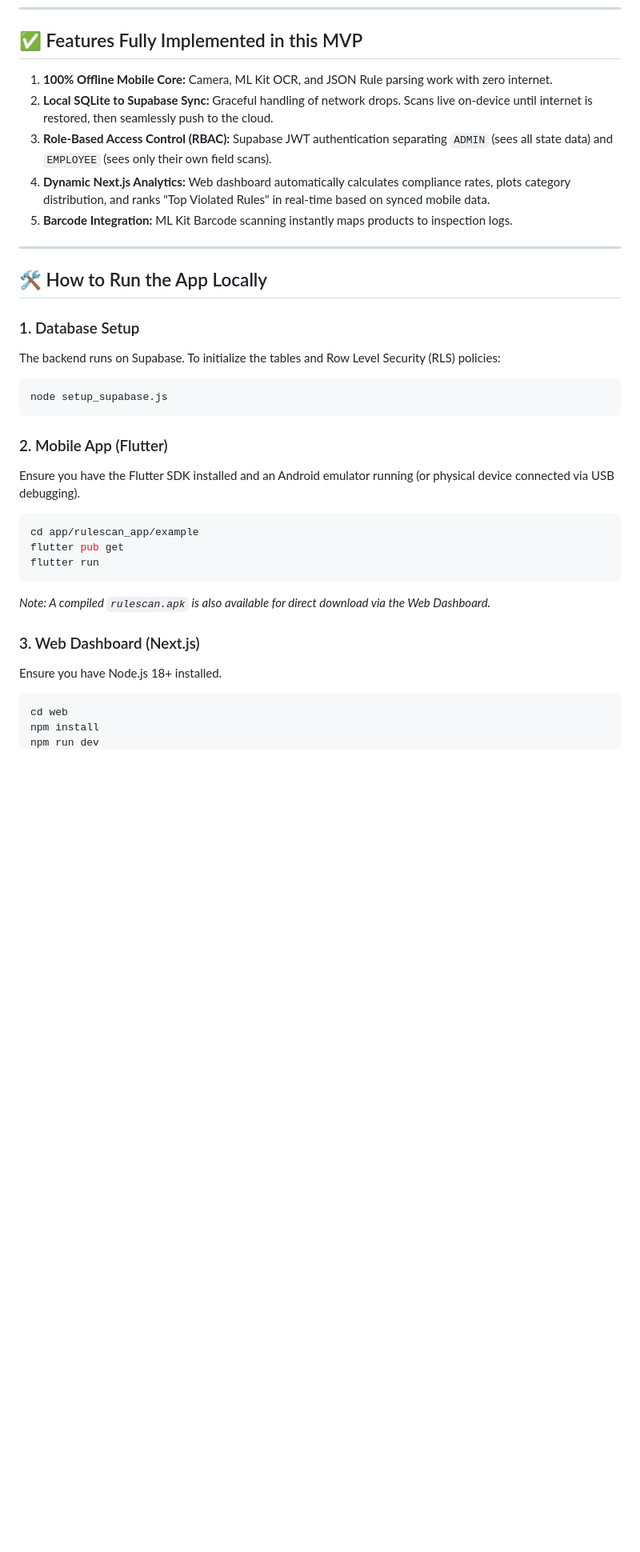
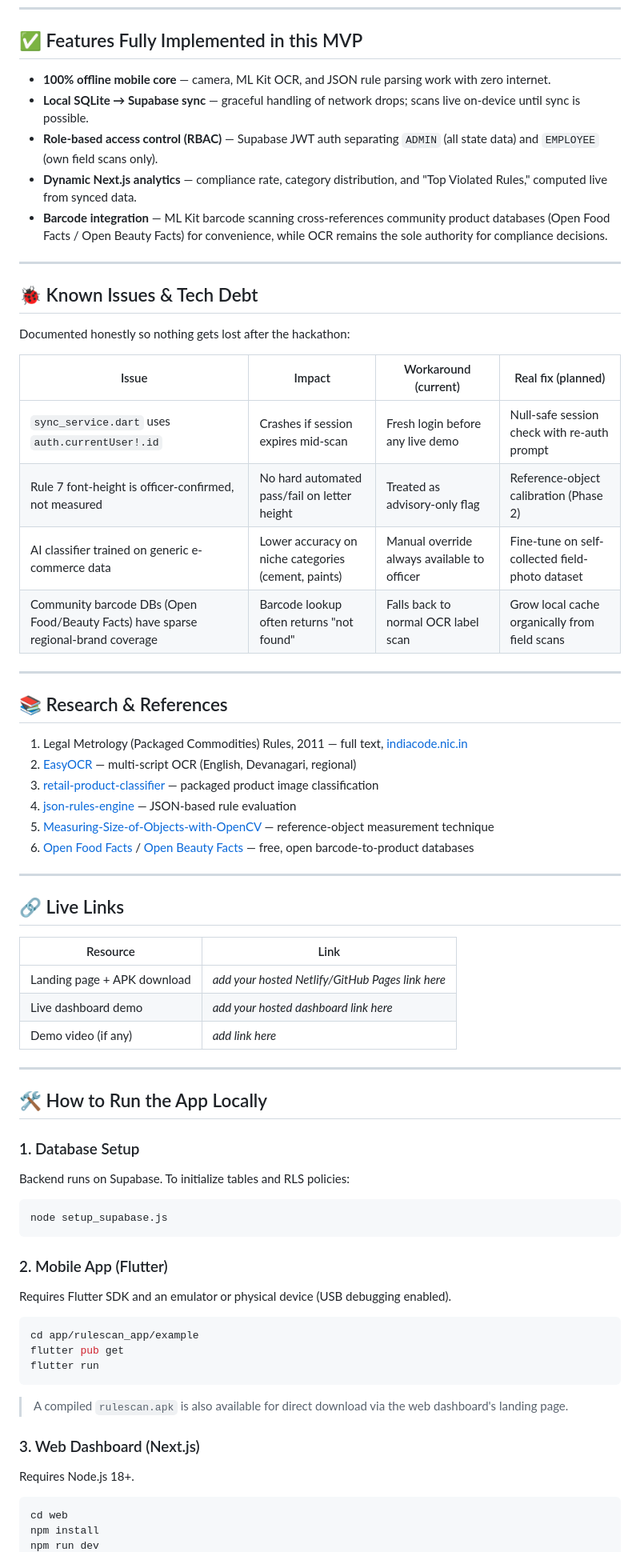
Before and after one commit to Purjeet979/SIH, a Markdown page: README.md, the part around one of its changes. Shown at 80% size. Rendered like a GitHub page; blank space fills up the shorter version.

````diff
--- a/README.md
+++ b/README.md
@@ -102,33 +114,74 @@ To deliver a working prototype within the hackathon timeframe, we made specific
 
 ## ✅ Features Fully Implemented in this MVP
 
-1. **100% Offline Mobile Core:** Camera, ML Kit OCR, and JSON Rule parsing work with zero internet.
-2. **Local SQLite to Supabase Sync:** Graceful handling of network drops. Scans live on-device until internet is restored, then seamlessly push to the cloud.
-3. **Role-Based Access Control (RBAC):** Supabase JWT authentication separating `ADMIN` (sees all state data) and `EMPLOYEE` (sees only their own field scans).
-4. **Dynamic Next.js Analytics:** Web dashboard automatically calculates compliance rates, plots category distribution, and ranks "Top Violated Rules" in real-time based on synced mobile data.
-5. **Barcode Integration:** ML Kit Barcode scanning instantly maps products to inspection logs.
+- **100% offline mobile core** — camera, ML Kit OCR, and JSON rule parsing work with zero internet.
+- **Local SQLite → Supabase sync** — graceful handling of network drops; scans live on-device until sync is possible.
+- **Role-based access control (RBAC)** — Supabase JWT auth separating `ADMIN` (all state data) and `EMPLOYEE` (own field scans only).
+- **Dynamic Next.js analytics** — compliance rate, category distribution, and "Top Violated Rules," computed live from synced data.
+- **Barcode integration** — ML Kit barcode scanning cross-references community product databases (Open Food Facts / Open Beauty Facts) for convenience, while OCR remains the sole authority for compliance decisions.
+
+---
+
+## 🐞 Known Issues & Tech Debt
+
+Documented honestly so nothing gets lost after the hackathon:
+
+| Issue | Impact | Workaround (current) | Real fix (planned) |
+|---|---|---|---|
+| `sync_service.dart` uses `auth.currentUser!.id` | Crashes if session expires mid-scan | Fresh login before any live demo | Null-safe session check with re-auth prompt |
+| Rule 7 font-height is officer-confirmed, not measured | No hard automated pass/fail on letter height | Treated as advisory-only flag | Reference-object calibration (Phase 2) |
+| AI classifier trained on generic e-commerce data | Lower accuracy on niche categories (cement, paints) | Manual override always available to officer | Fine-tune on self-collected field-photo dataset |
+| Community barcode DBs (Open Food/Beauty Facts) have sparse regional-brand coverage | Barcode lookup often returns "not found" | Falls back to normal OCR label scan | Grow local cache organically from field scans |
+
+---
+
+## 📚 Research & References
+
+1. Legal Metrology (Packaged Commodities) Rules, 2011 — full text, [indiacode.nic.in](https://indiacode.nic.in)
+2. [EasyOCR](https://github.com/JaidedAI/EasyOCR) — multi-script OCR (English, Devanagari, regional)
+3. [retail-product-classifier](https://github.com/MariosVisos/retail-product-classifier) — packaged product image classification
+4. [json-rules-engine](https://github.com/CacheControl/json-rules-engine) — JSON-based rule evaluation
+5. [Measuring-Size-of-Objects-with-OpenCV](https://github.com/Practical-CV/Measuring-Size-of-Objects-with-OpenCV) — reference-object measurement technique
+6. [Open Food Facts](https://world.openfoodfacts.org) / [Open Beauty Facts](https://world.openbeautyfacts.org) — free, open barcode-to-product databases
+
+---
+
+## 🔗 Live Links
+
+| Resource | Link |
+|---|---|
+| Landing page + APK download | *add your hosted Netlify/GitHub Pages link here* |
+| Live dashboard demo | *add your hosted dashboard link here* |
+| Demo video (if any) | *add link here* |
 
 ---
 
 ## 🛠️ How to Run the App Locally
 
 ### 1. Database Setup
-The backend runs on Supabase. To initialize the tables and Row Level Security (RLS) policies:
+
+Backend runs on Supabase. To initialize tables and RLS policies:
+
 ```bash
 node setup_supabase.js
 ```
 
 ### 2. Mobile App (Flutter)
-Ensure you have the Flutter SDK installed and an Android emulator running (or physical device connected via USB debugging).
+
+Requires Flutter SDK and an emulator or physical device (USB debugging enabled).
+
 ```bash
 cd app/rulescan_app/example
 flutter pub get
 flutter run
 ```
-*Note: A compiled `rulescan.apk` is also available for direct download via the Web Dashboard.*
+
+> A compiled `rulescan.apk` is also available for direct download via the web dashboard's landing page.
 
 ### 3. Web Dashboard (Next.js)
-Ensure you have Node.js 18+ installed.
+
+Requires Node.js 18+.
+
 ```bash
 cd web
 npm install
````
Also changed, not shown: other parts of README.md (+71 -55 lines).
